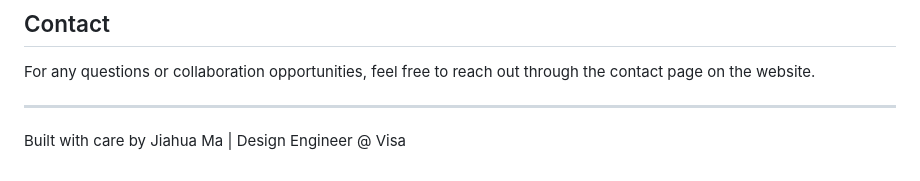
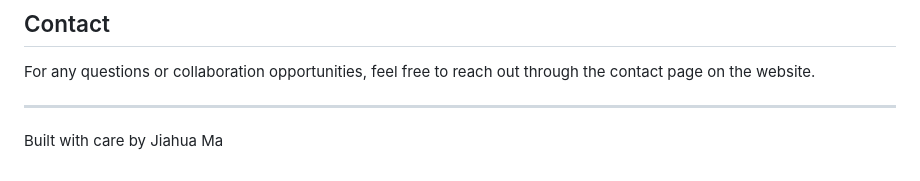
Before and after one commit to NaxxHua/jiahuama-site, a Markdown page: README.md, the part around the change. Rendered like a GitHub page.

Commit message:
chore: updated readme

```diff
--- a/README.md
+++ b/README.md
@@ -135,4 +135,4 @@ For any questions or collaboration opportunities, feel free to reach out through
 
 ---
 
-Built with care by Jiahua Ma | Design Engineer @ Visa
+Built with care by Jiahua Ma
```
